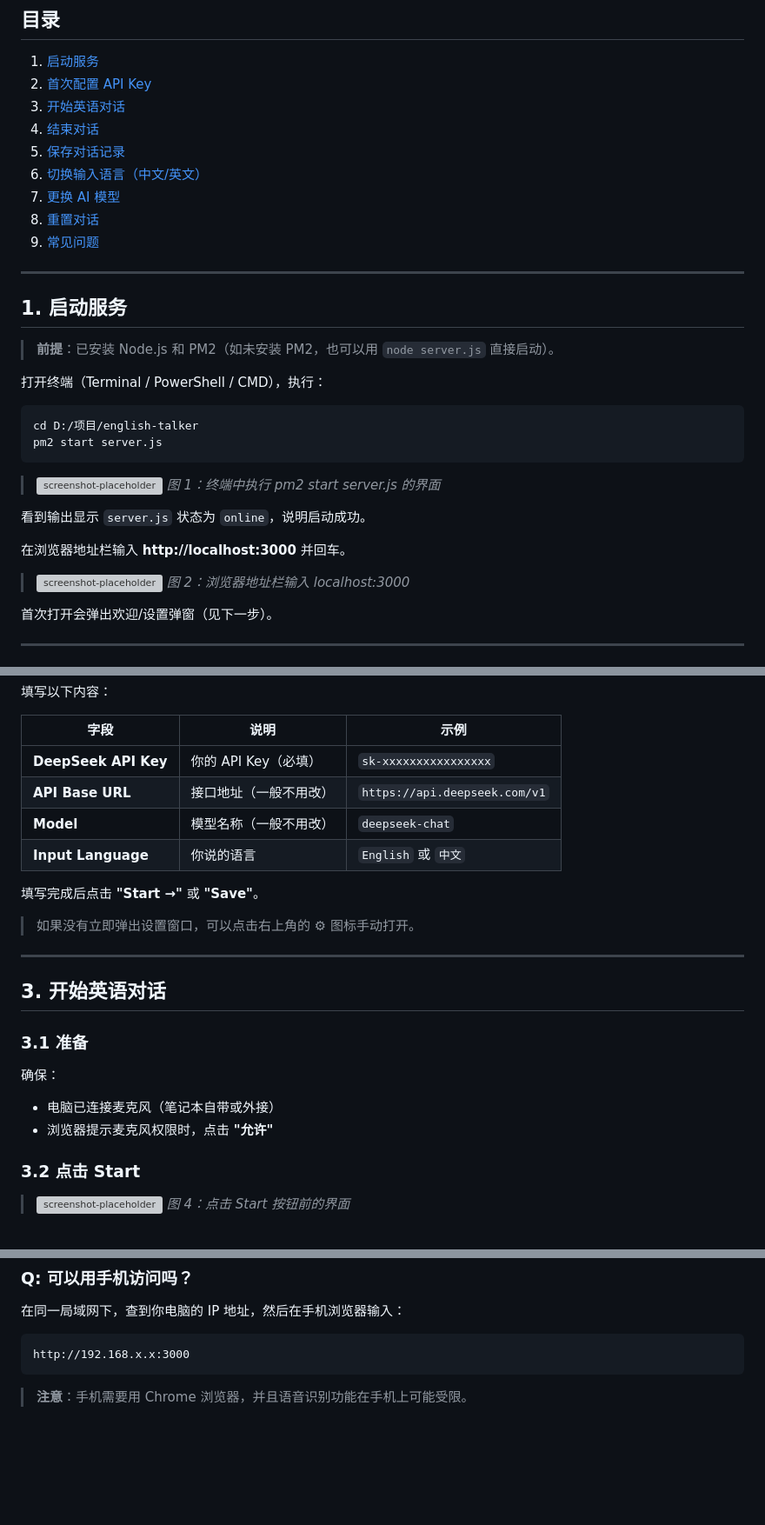
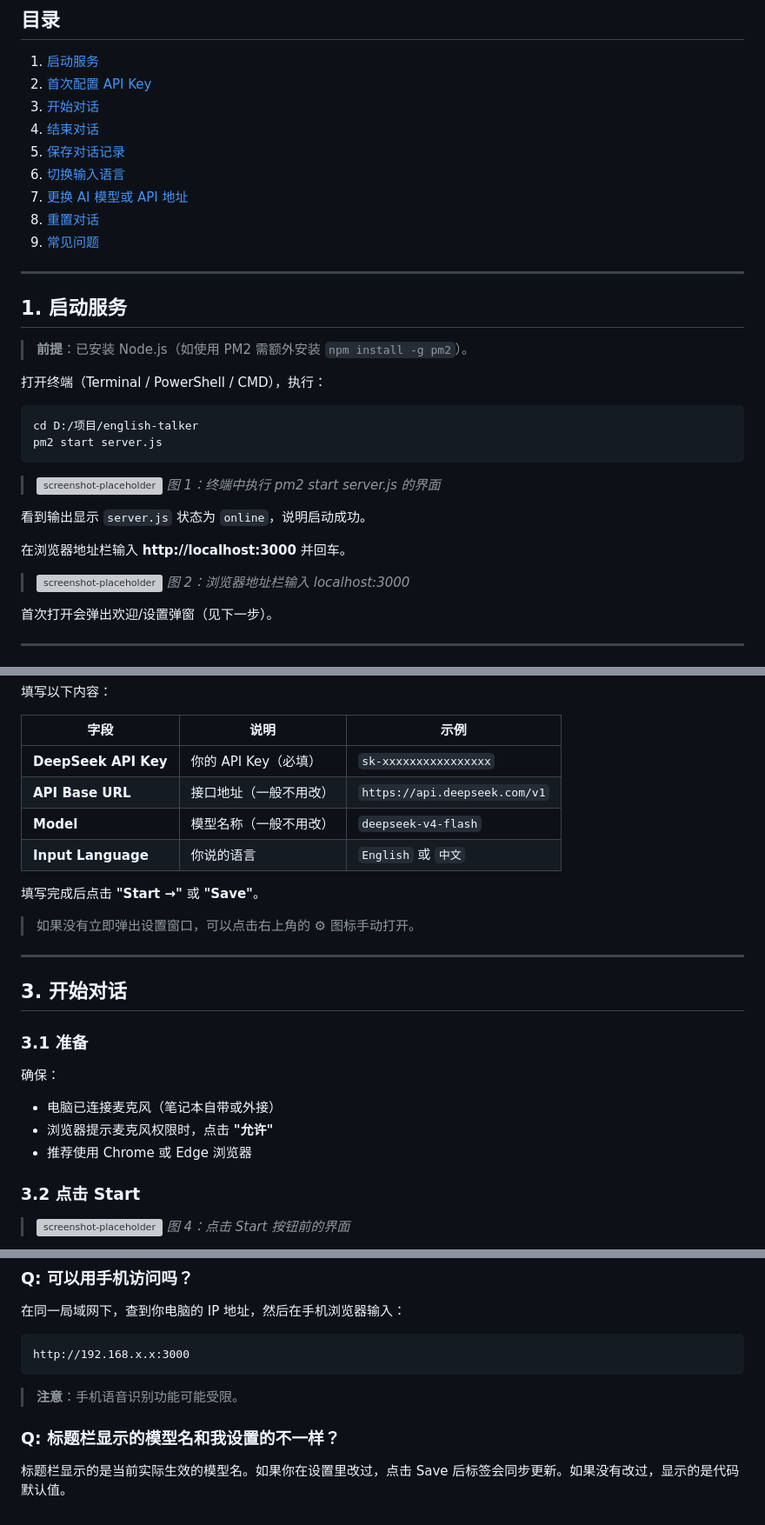
Before and after one commit to thinkingandwritingrepeatedly/english-talker, a Markdown page: 使用文档.md, 3 parts joined by grey strips. Shown at 87% size. Rendered like a GitHub page; blank space fills up the shorter version; grey boxes are pictures that could not be loaded.

````diff
--- a/使用文档.md
+++ b/使用文档.md
@@ -4,11 +4,11 @@
 
 1. [启动服务](#1-启动服务)
 2. [首次配置 API Key](#2-首次配置-api-key)
-3. [开始英语对话](#3-开始英语对话)
+3. [开始对话](#3-开始对话)
 4. [结束对话](#4-结束对话)
 5. [保存对话记录](#5-保存对话记录)
-6. [切换输入语言（中文/英文）](#6-切换输入语言中文英文)
-7. [更换 AI 模型](#7-更换-ai-模型)
+6. [切换输入语言](#6-切换输入语言)
+7. [更换 AI 模型或 API 地址](#7-更换-ai-模型或-api-地址)
 8. [重置对话](#8-重置对话)
 9. [常见问题](#9-常见问题)
 
@@ -16,7 +16,7 @@
 
 ## 1. 启动服务
 
-> **前提**：已安装 Node.js 和 PM2（如未安装 PM2，也可以用 `node server.js` 直接启动）。
+> **前提**：已安装 Node.js（如使用 PM2 需额外安装 `npm install -g pm2`）。
 
 打开终端（Terminal / PowerShell / CMD），执行：
 
@@ -63,7 +63,7 @@ English Talker 需要调用 DeepSeek 的 AI 接口，所以需要你提供 API K
 |---|---|---|
 | **DeepSeek API Key** | 你的 API Key（必填） | `sk-xxxxxxxxxxxxxxxx` |
 | **API Base URL** | 接口地址（一般不用改） | `https://api.deepseek.com/v1` |
-| **Model** | 模型名称（一般不用改） | `deepseek-chat` |
+| **Model** | 模型名称（一般不用改） | `deepseek-v4-flash` |
 | **Input Language** | 你说的语言 | `English` 或 `中文` |
 
 填写完成后点击 **"Start →"** 或 **"Save"**。
@@ -72,13 +72,14 @@ English Talker 需要调用 DeepSeek 的 AI 接口，所以需要你提供 API K
 
 ---
 
-## 3. 开始英语对话
+## 3. 开始对话
 
 ### 3.1 准备
 
 确保：
 - 电脑已连接麦克风（笔记本自带或外接）
 - 浏览器提示麦克风权限时，点击 **"允许"**
+- 推荐使用 Chrome 或 Edge 浏览器
 
 ### 3.2 点击 Start
 
@@ -247,4 +270,8 @@ pm2 delete server   # 彻底删除
 http://192.168.x.x:3000
 ```
 
-> **注意**：手机需要用 Chrome 浏览器，并且语音识别功能在手机上可能受限。
+> **注意**：手机语音识别功能可能受限。
+
+### Q: 标题栏显示的模型名和我设置的不一样？
+
+标题栏显示的是当前实际生效的模型名。如果你在设置里改过，点击 Save 后标签会同步更新。如果没有改过，显示的是代码默认值。
````
Also changed, not shown: other parts of 使用文档.md (+39 -17 lines), 技术说明文档.md (+34 -21 lines).
